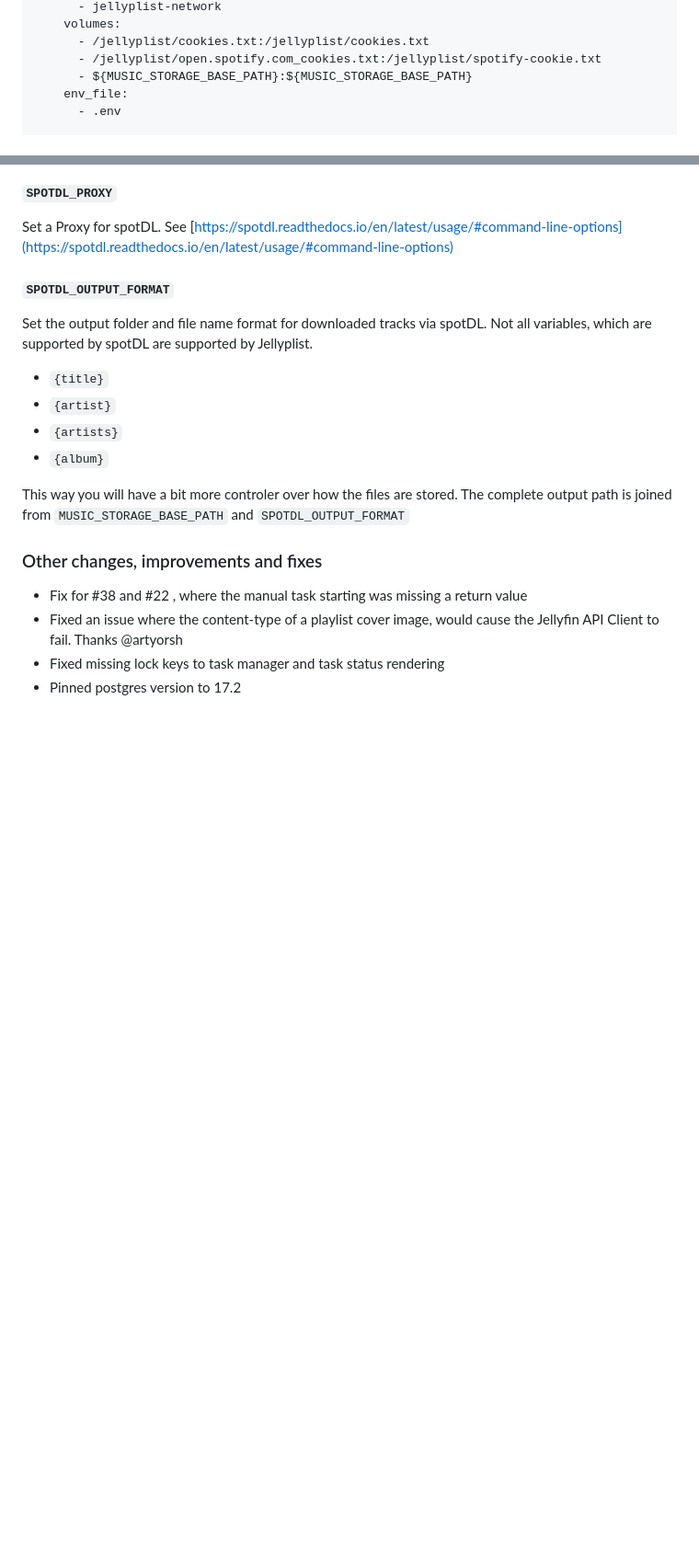
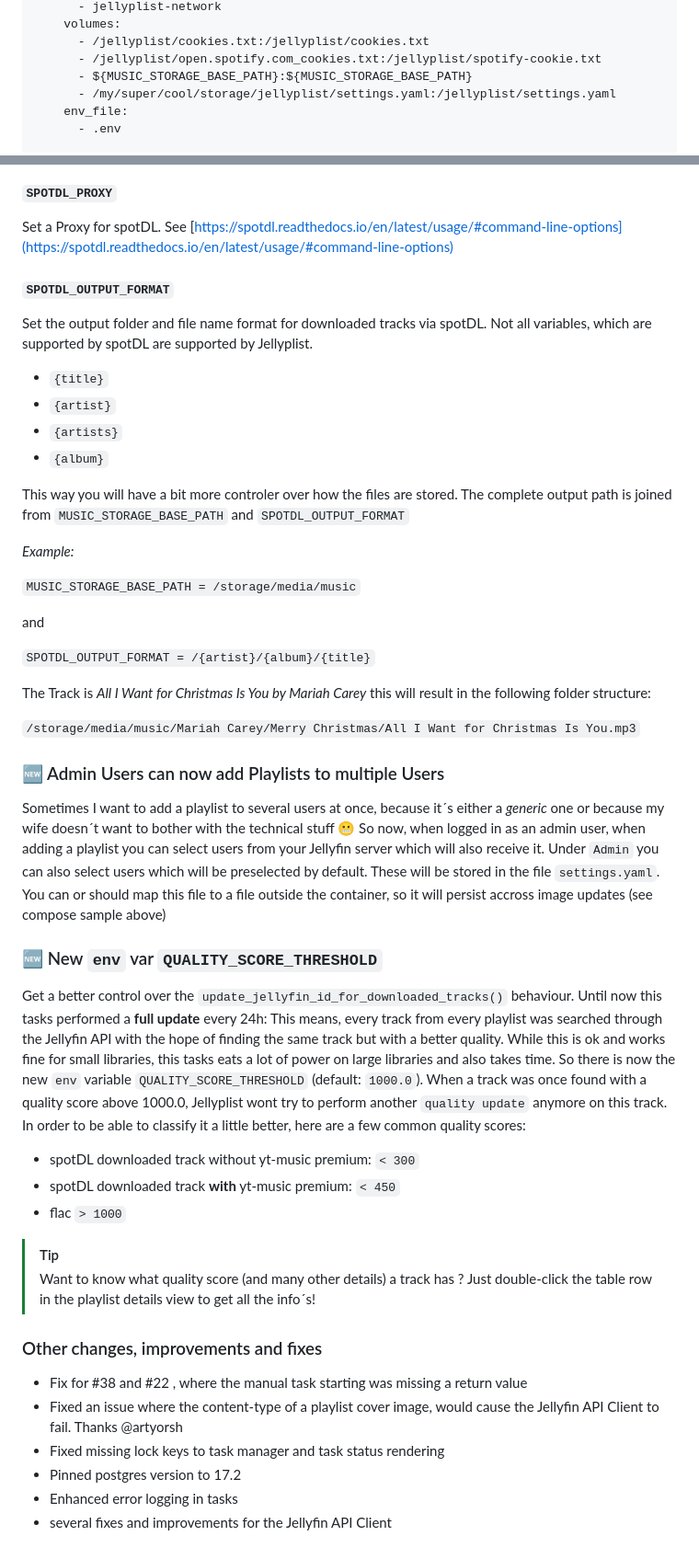
Before and after one commit to vvirtues/jellyplist, a Markdown page: changelogs/v0.1.9.md, 2 parts joined by grey strips. Shown: that part at 92% size. Rendered like a GitHub page; blank space fills up the shorter version.

Commit message:
update v0.1.9 changelog

```diff
--- a/changelogs/v0.1.9.md
+++ b/changelogs/v0.1.9.md
@@ -41,6 +41,7 @@ services:
       - /jellyplist/cookies.txt:/jellyplist/cookies.txt
       - /jellyplist/open.spotify.com_cookies.txt:/jellyplist/spotify-cookie.txt
       - ${MUSIC_STORAGE_BASE_PATH}:${MUSIC_STORAGE_BASE_PATH}
+      - /my/super/cool/storage/jellyplist/settings.yaml:/jellyplist/settings.yaml
     env_file:
       - .env
 
@@ -91,10 +92,40 @@ Set the output folder and file name format for downloaded tracks via spotDL. Not
 This way you will have a bit more controler over how the files are stored.
 The complete output path is joined from `MUSIC_STORAGE_BASE_PATH` and `SPOTDL_OUTPUT_FORMAT`
 
+_*Example:*_
 
+`MUSIC_STORAGE_BASE_PATH = /storage/media/music`
+
+and
+
+`SPOTDL_OUTPUT_FORMAT = /{artist}/{album}/{title}`
+
+The Track is _All I Want for Christmas Is You by Mariah Carey_ this will result in the following folder structure:
+
+`/storage/media/music/Mariah Carey/Merry Christmas/All I Want for Christmas Is You.mp3`
+
+### 🆕 Admin Users can now add Playlists to multiple Users
+Sometimes I want to add a playlist to several users at once, because it´s either a _generic_  one or because my wife doesn´t want to bother with the technical stuff 😬
+So now, when logged in as an admin user, when adding a playlist you can select users from your Jellyfin server which will also receive it.
+Under `Admin` you can also select users which will be preselected by default. These will be stored in the file `settings.yaml`.
+You can or should map this file to a file outside the container, so it will persist accross image updates (see compose sample above)
+
+### 🆕 New `env` var `QUALITY_SCORE_THRESHOLD`
+Get a better control over the `update_jellyfin_id_for_downloaded_tracks()` behaviour.
+Until now this tasks performed a __full update__ every 24h: This means, every track from every playlist was searched through the Jellyfin API with the hope of finding the same track but with a better quality. While this is ok and works fine for small libraries, this tasks eats a lot of power on large libraries and also takes time.
+So there is now the new `env` variable  `QUALITY_SCORE_THRESHOLD` (default: `1000.0`). When a track was once found with a quality score above 1000.0, Jellyplist wont try to perform another `quality update` anymore on this track.
+In order to be able to classify it a little better, here are a few common quality scores:
+- spotDL downloaded track without yt-music premium: `< 300`
+- spotDL downloaded track **with** yt-music premium: `< 450`
+- flac `> 1000`
+
+>[!TIP]
+>Want to know what quality score (and many other details) a track has ? Just double-click the table row in the playlist details view to get all the info´s!
 
 ### Other changes, improvements and fixes
 - Fix for #38 and #22 , where the manual task starting was missing a return value
 - Fixed an issue where the content-type of a playlist cover image, would cause the Jellyfin API Client to fail. Thanks @artyorsh
 - Fixed missing lock keys to task manager and task status rendering
 - Pinned postgres version to 17.2
+- Enhanced error logging in tasks
+- several fixes and improvements for the Jellyfin API Client
```
